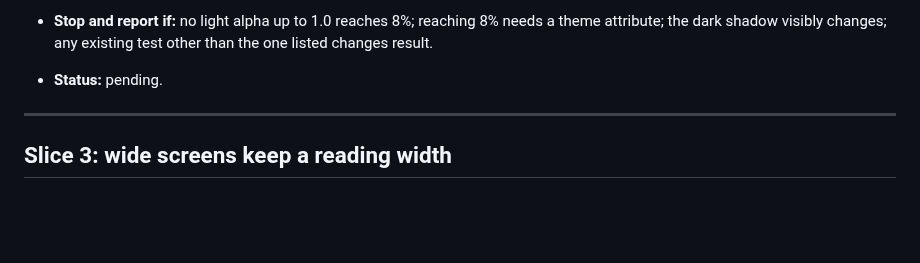
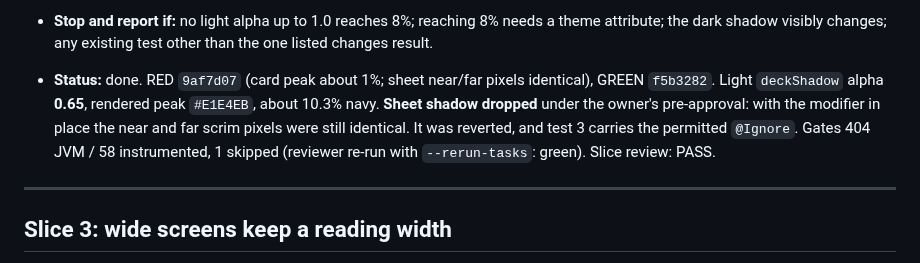
Before and after one commit to irodriguez-io/News-Agregator, a Markdown page: specs/030-android-toast-shadows-content-cap/slices.md, the part around the change. Drawn GitHub-style; blank space fills up the shorter version.

Commit message:
docs(spec): 030 slice 2 done — card shadow calibrated; sheet shadow dropped (pre-approved)
Co-Authored-By: Claude Opus 5.5 <noreply@anthropic.com>

```diff
--- a/specs/030-android-toast-shadows-content-cap/slices.md
+++ b/specs/030-android-toast-shadows-content-cap/slices.md
@@ -106,7 +106,7 @@ shadow, or that part is dropped under the pre-approval.
   `AppearanceTransitionTest` pass unedited; the final alpha and the measured percentages are in the report.
 - **Stop and report if:** no light alpha up to 1.0 reaches 8%; reaching 8% needs a theme attribute; the dark
   shadow visibly changes; any existing test other than the one listed changes result.
-- **Status:** pending.
+- **Status:** done. RED `9af7d07` (card peak about 1%; sheet near/far pixels identical), GREEN `f5b3282`. Light `deckShadow` alpha **0.65**, rendered peak `#E1E4EB`, about 10.3% navy. **Sheet shadow dropped** under the owner's pre-approval: with the modifier in place the near and far scrim pixels were still identical. It was reverted, and test 3 carries the permitted `@Ignore`. Gates 404 JVM / 58 instrumented, 1 skipped (reviewer re-run with `--rerun-tasks`: green). Slice review: PASS.
 
 ---
 
```
